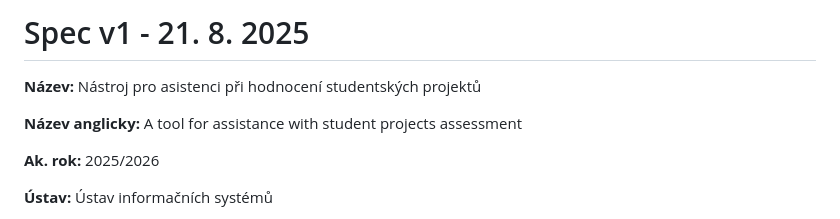
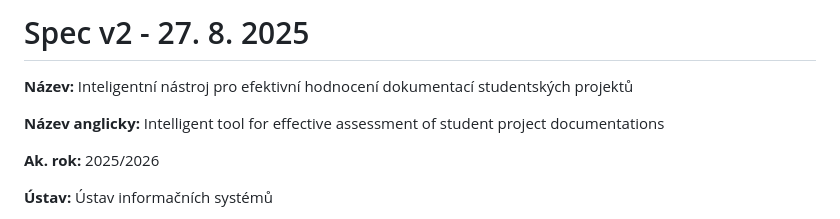
Before and after one commit to csirikk/doc-grader, a Markdown page: docs/spec.md, the part around the change. GitHub-like rendering.

Commit message:
feat: updated spec in this branch too

```diff
--- a/docs/spec.md
+++ b/docs/spec.md
@@ -1,8 +1,8 @@
-# Spec v1 - 21. 8. 2025
+# Spec v2 - 27. 8. 2025
 
-**Název:** Nástroj pro asistenci při hodnocení studentských projektů
+**Název:** Inteligentní nástroj pro efektivní hodnocení dokumentací studentských projektů
 
-**Název anglicky:** A tool for assistance with student projects assessment
+**Název anglicky:** Intelligent tool for effective assessment of student project documentations
 
 **Ak. rok:** 2025/2026
 
```
